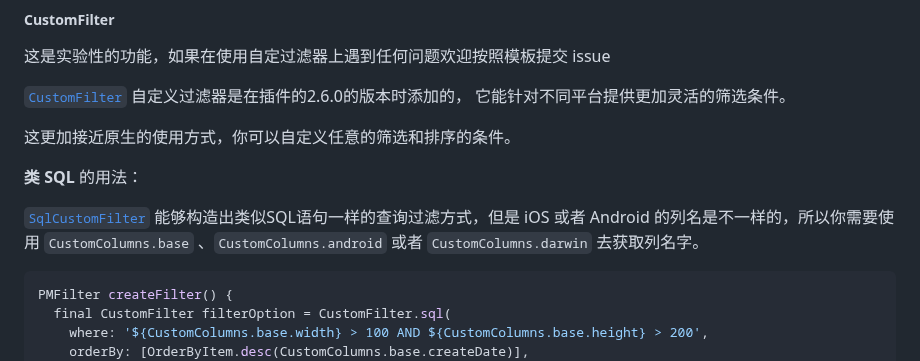
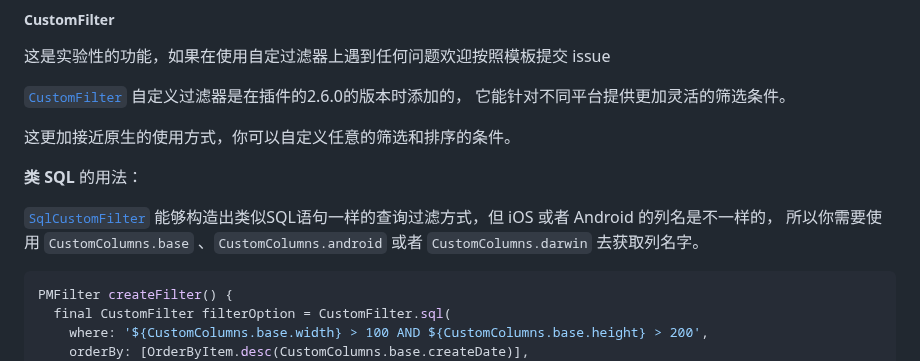
Before and after one commit to fluttercandies/flutter_photo_manager, a Markdown page: README-ZH.md, the part around the change. Drawn GitHub-style.

Commit message:
Update README-ZH.md
Co-authored-by: Caijinglong <cjl_spy@163.com>

````diff
--- a/README-ZH.md
+++ b/README-ZH.md
@@ -319,7 +319,8 @@ final FilterOptionGroup filterOption = FilterOptionGroup(
 **类 SQL** 的用法：
 
 
-[`SqlCustomFilter`] 能够构造出类似SQL语句一样的查询过滤方式，但是 iOS 或者 Android 的列名是不一样的，所以你需要使用 `CustomColumns.base` 、`CustomColumns.android` 或者 `CustomColumns.darwin` 去获取列名字。
+[`SqlCustomFilter`] 能够构造出类似SQL语句一样的查询过滤方式，但 iOS 或者 Android 的列名是不一样的，
+所以你需要使用 `CustomColumns.base` 、`CustomColumns.android` 或者 `CustomColumns.darwin` 去获取列名字。
 
 ```dart
 PMFilter createFilter() {
````
